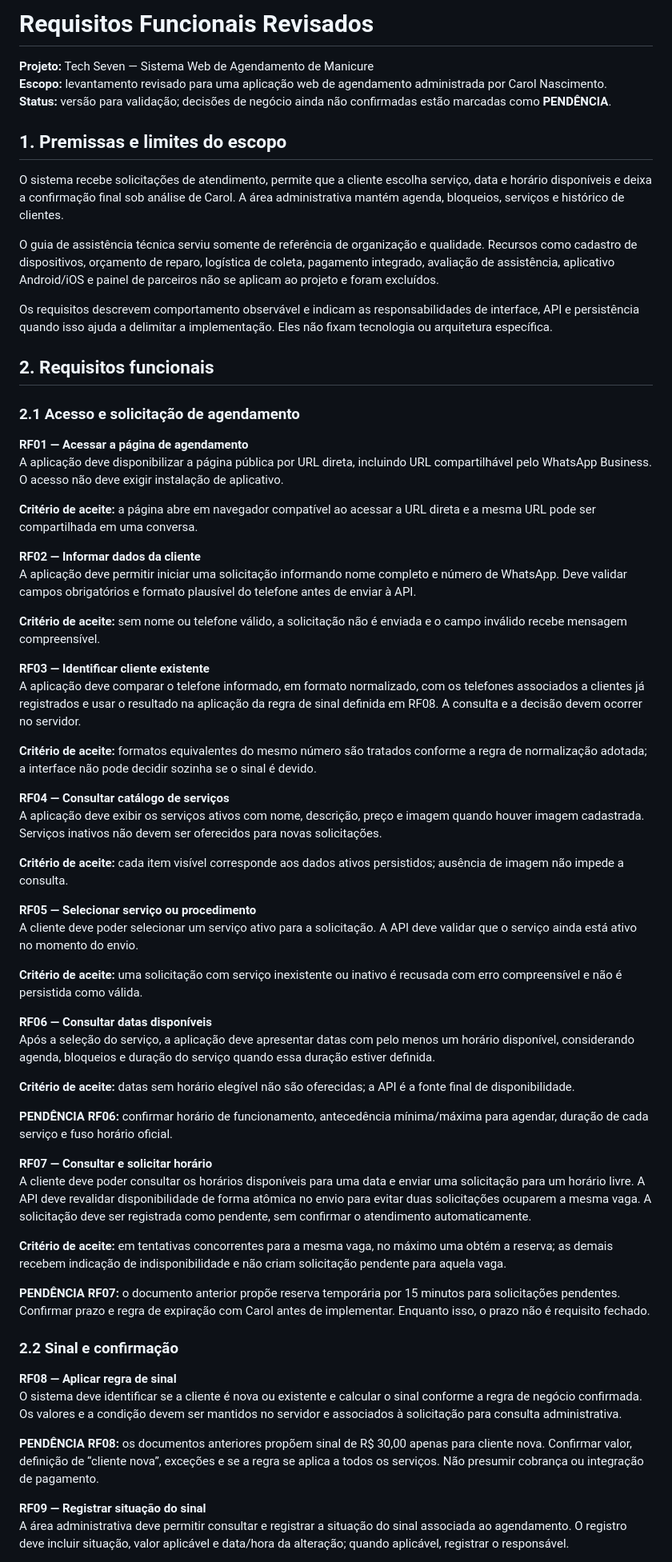
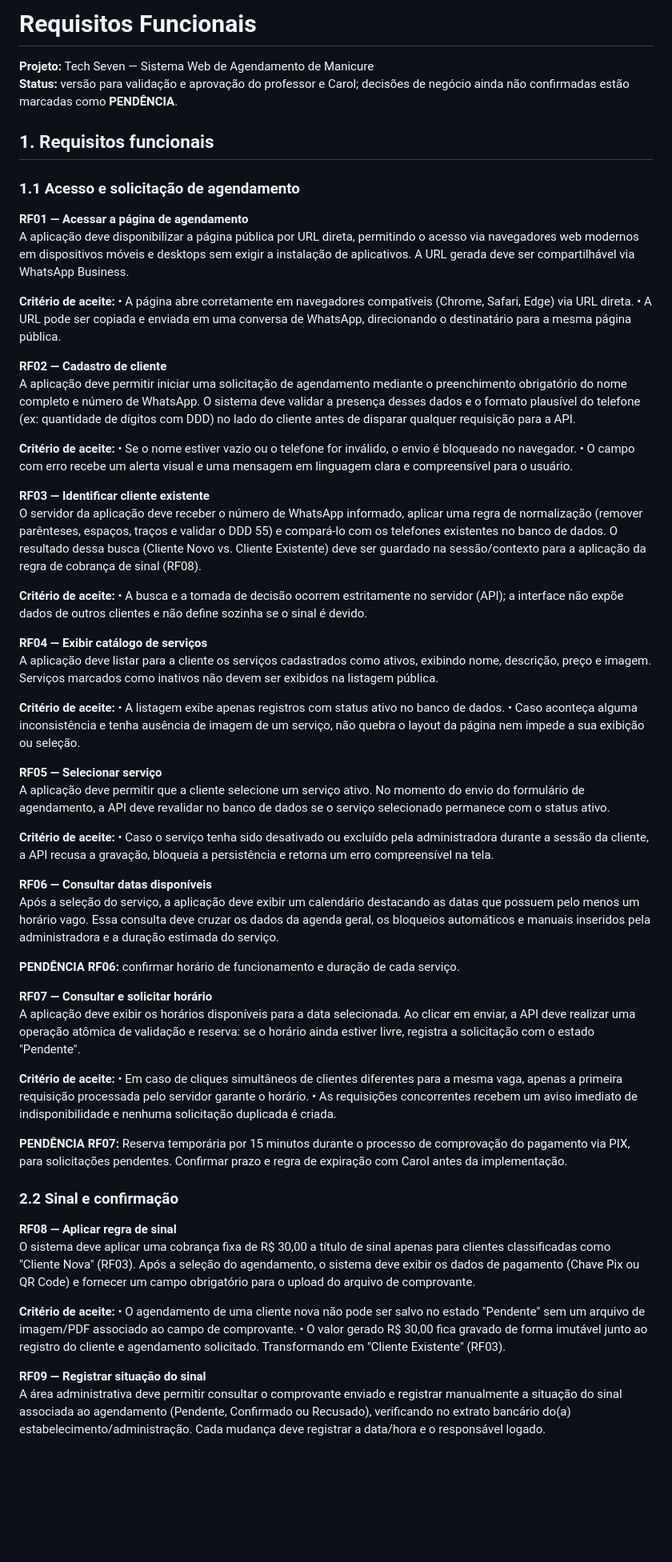
Before and after one commit to lucasf65/Projeto-Tech_Seven, a Markdown page: docs/Requisitos_Funcionais_Revisados.md, the part around one of its changes. Shown at 80% size. Drawn GitHub-style; blank space fills up the shorter version.

Commit message:
Requisitos Funcionais V.2
Revisão e atualização dos requisitos funcionais do sistema de agendamento, incluindo critérios de aceite e estrutura dos requisitos.

```diff
--- a/docs/Requisitos_Funcionais_Revisados.md
+++ b/docs/Requisitos_Funcionais_Revisados.md
@@ -1,67 +1,68 @@
-# Requisitos Funcionais Revisados
+# Requisitos Funcionais
 
 **Projeto:** Tech Seven — Sistema Web de Agendamento de Manicure
-**Escopo:** levantamento revisado para uma aplicação web de agendamento administrada por Carol Nascimento.
-**Status:** versão para validação; decisões de negócio ainda não confirmadas estão marcadas como **PENDÊNCIA**.
+**Status:** versão para validação e aprovação do professor e Carol; decisões de negócio ainda não confirmadas estão marcadas como **PENDÊNCIA**.
 
-## 1. Premissas e limites do escopo
+## 1. Requisitos funcionais
 
-O sistema recebe solicitações de atendimento, permite que a cliente escolha serviço, data e horário disponíveis e deixa a confirmação final sob análise de Carol. A área administrativa mantém agenda, bloqueios, serviços e histórico de clientes.
-
-O guia de assistência técnica serviu somente de referência de organização e qualidade. Recursos como cadastro de dispositivos, orçamento de reparo, logística de coleta, pagamento integrado, avaliação de assistência, aplicativo Android/iOS e painel de parceiros não se aplicam ao projeto e foram excluídos.
-
-Os requisitos descrevem comportamento observável e indicam as responsabilidades de interface, API e persistência quando isso ajuda a delimitar a implementação. Eles não fixam tecnologia ou arquitetura específica.
-
-## 2. Requisitos funcionais
-
-### 2.1 Acesso e solicitação de agendamento
+### 1.1 Acesso e solicitação de agendamento
 
 **RF01 — Acessar a página de agendamento**
-A aplicação deve disponibilizar a página pública por URL direta, incluindo URL compartilhável pelo WhatsApp Business. O acesso não deve exigir instalação de aplicativo.
+A aplicação deve disponibilizar a página pública por URL direta, permitindo o acesso via navegadores web modernos em dispositivos móveis e desktops sem exigir a instalação de aplicativos. A URL gerada deve ser compartilhável via WhatsApp Business.
 
-**Critério de aceite:** a página abre em navegador compatível ao acessar a URL direta e a mesma URL pode ser compartilhada em uma conversa.
+**Critério de aceite:**
+• A página abre corretamente em navegadores compatíveis (Chrome, Safari, Edge) via URL direta.
+• A URL pode ser copiada e enviada em uma conversa de WhatsApp, direcionando o destinatário para a mesma página pública.
 
-**RF02 — Informar dados da cliente**
-A aplicação deve permitir iniciar uma solicitação informando nome completo e número de WhatsApp. Deve validar campos obrigatórios e formato plausível do telefone antes de enviar à API.
+**RF02 — Cadastro de cliente**
+A aplicação deve permitir iniciar uma solicitação de agendamento mediante o preenchimento obrigatório do nome completo e número de WhatsApp. O sistema deve validar a presença desses dados e o formato plausível do telefone (ex: quantidade de dígitos com DDD) no lado do cliente antes de disparar qualquer requisição para a API.
 
-**Critério de aceite:** sem nome ou telefone válido, a solicitação não é enviada e o campo inválido recebe mensagem compreensível.
+**Critério de aceite:**
+• Se o nome estiver vazio ou o telefone for inválido, o envio é bloqueado no navegador.
+• O campo com erro recebe um alerta visual e uma mensagem em linguagem clara e compreensível para o usuário.
 
 **RF03 — Identificar cliente existente**
-A aplicação deve comparar o telefone informado, em formato normalizado, com os telefones associados a clientes já registrados e usar o resultado na aplicação da regra de sinal definida em RF08. A consulta e a decisão devem ocorrer no servidor.
+O servidor da aplicação deve receber o número de WhatsApp informado, aplicar uma regra de normalização (remover parênteses, espaços, traços e validar o DDD 55) e compará-lo com os telefones existentes no banco de dados. O resultado dessa busca (Cliente Novo vs. Cliente Existente) deve ser guardado na sessão/contexto para a aplicação da regra de cobrança de sinal (RF08).
 
-**Critério de aceite:** formatos equivalentes do mesmo número são tratados conforme a regra de normalização adotada; a interface não pode decidir sozinha se o sinal é devido.
+**Critério de aceite:**
+• A busca e a tomada de decisão ocorrem estritamente no servidor (API); a interface não expõe dados de outros clientes e não define sozinha se o sinal é devido.
 
-**RF04 — Consultar catálogo de serviços**
-A aplicação deve exibir os serviços ativos com nome, descrição, preço e imagem quando houver imagem cadastrada. Serviços inativos não devem ser oferecidos para novas solicitações.
+**RF04 — Exibir catálogo de serviços**
+A aplicação deve listar para a cliente os serviços cadastrados como ativos, exibindo nome, descrição, preço e imagem. Serviços marcados como inativos não devem ser exibidos na listagem pública.
 
-**Critério de aceite:** cada item visível corresponde aos dados ativos persistidos; ausência de imagem não impede a consulta.
+**Critério de aceite:**
+• A listagem exibe apenas registros com status ativo no banco de dados.
+• Caso aconteça alguma inconsistência e tenha ausência de imagem de um serviço, não quebra o layout da página nem impede a sua exibição ou seleção.
 
-**RF05 — Selecionar serviço ou procedimento**
-A cliente deve poder selecionar um serviço ativo para a solicitação. A API deve validar que o serviço ainda está ativo no momento do envio.
+**RF05 — Selecionar serviço**
+A aplicação deve permitir que a cliente selecione um serviço ativo. No momento do envio do formulário de agendamento, a API deve revalidar no banco de dados se o serviço selecionado permanece com o status ativo.
 
-**Critério de aceite:** uma solicitação com serviço inexistente ou inativo é recusada com erro compreensível e não é persistida como válida.
+**Critério de aceite:**
+• Caso o serviço tenha sido desativado ou excluído pela administradora durante a sessão da cliente, a API recusa a gravação, bloqueia a persistência e retorna um erro compreensível na tela.
 
 **RF06 — Consultar datas disponíveis**
-Após a seleção do serviço, a aplicação deve apresentar datas com pelo menos um horário disponível, considerando agenda, bloqueios e duração do serviço quando essa duração estiver definida.
+Após a seleção do serviço, a aplicação deve exibir um calendário destacando as datas que possuem pelo menos um horário vago. Essa consulta deve cruzar os dados da agenda geral, os bloqueios automáticos e manuais inseridos pela administradora e a duração estimada do serviço.
 
-**Critério de aceite:** datas sem horário elegível não são oferecidas; a API é a fonte final de disponibilidade.
-
-**PENDÊNCIA RF06:** confirmar horário de funcionamento, antecedência mínima/máxima para agendar, duração de cada serviço e fuso horário oficial.
+**PENDÊNCIA RF06:** confirmar horário de funcionamento e duração de cada serviço.
 
 **RF07 — Consultar e solicitar horário**
-A cliente deve poder consultar os horários disponíveis para uma data e enviar uma solicitação para um horário livre. A API deve revalidar disponibilidade de forma atômica no envio para evitar duas solicitações ocuparem a mesma vaga. A solicitação deve ser registrada como pendente, sem confirmar o atendimento automaticamente.
+A aplicação deve exibir os horários disponíveis para a data selecionada. Ao clicar em enviar, a API deve realizar uma operação atômica de validação e reserva: se o horário ainda estiver livre, registra a solicitação com o estado "Pendente".
 
-**Critério de aceite:** em tentativas concorrentes para a mesma vaga, no máximo uma obtém a reserva; as demais recebem indicação de indisponibilidade e não criam solicitação pendente para aquela vaga.
+**Critério de aceite:**
+• Em caso de cliques simultâneos de clientes diferentes para a mesma vaga, apenas a primeira requisição processada pelo servidor garante o horário.
+• As requisições concorrentes recebem um aviso imediato de indisponibilidade e nenhuma solicitação duplicada é criada.
 
-**PENDÊNCIA RF07:** o documento anterior propõe reserva temporária por 15 minutos para solicitações pendentes. Confirmar prazo e regra de expiração com Carol antes de implementar. Enquanto isso, o prazo não é requisito fechado.
+**PENDÊNCIA RF07:** Reserva temporária por 15 minutos durante o processo de comprovação do pagamento via PIX, para solicitações pendentes. Confirmar prazo e regra de expiração com Carol antes da implementação.
 
 ### 2.2 Sinal e confirmação
 
 **RF08 — Aplicar regra de sinal**
-O sistema deve identificar se a cliente é nova ou existente e calcular o sinal conforme a regra de negócio confirmada. Os valores e a condição devem ser mantidos no servidor e associados à solicitação para consulta administrativa.
+O sistema deve aplicar uma cobrança fixa de R$ 30,00 a título de sinal apenas para clientes classificadas como "Cliente Nova" (RF03). Após a seleção do agendamento, o sistema deve exibir os dados de pagamento (Chave Pix ou QR Code) e fornecer um campo obrigatório para o upload do arquivo de comprovante.
 
-**PENDÊNCIA RF08:** os documentos anteriores propõem sinal de R$ 30,00 apenas para cliente nova. Confirmar valor, definição de “cliente nova”, exceções e se a regra se aplica a todos os serviços. Não presumir cobrança ou integração de pagamento.
+**Critério de aceite:**
+	• O agendamento de uma cliente nova não pode ser salvo no estado "Pendente" sem um arquivo de imagem/PDF associado ao campo de comprovante.
+	• O valor gerado R$ 30,00 fica gravado de forma imutável junto ao registro do cliente e agendamento solicitado. Transformando em "Cliente Existente" (RF03).
 
 **RF09 — Registrar situação do sinal**
-A área administrativa deve permitir consultar e registrar a situação do sinal associada ao agendamento. O registro deve incluir situação, valor aplicável e data/hora da alteração; quando aplicável, registrar o responsável.
+A área administrativa deve permitir consultar o comprovante enviado e registrar manualmente a situação do sinal associada ao agendamento (Pendente, Confirmado ou Recusado), verificando no extrato bancário do(a) estabelecimento/administração. Cada mudança deve registrar a data/hora e o responsável logado.
 
```
Also changed, not shown: other parts of docs/Requisitos_Funcionais_Revisados.md (+41 -58 lines).
